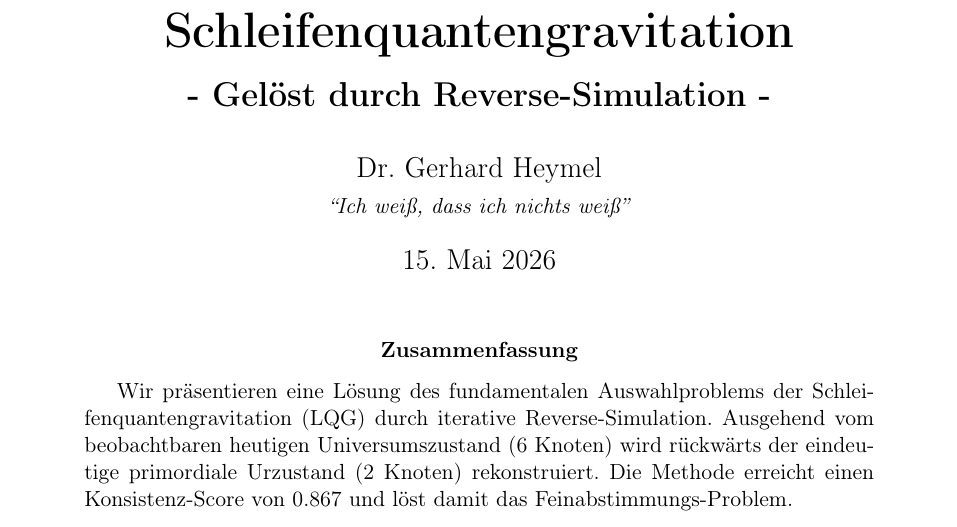
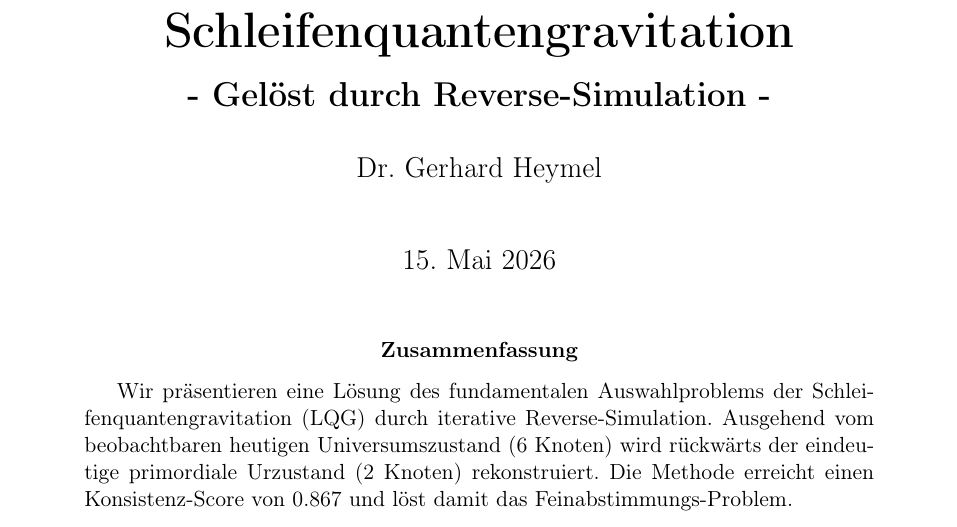
Before and after one commit to gerhard-source/EmLQG, a LaTeX paper (paper_auswahlproblem/em-lqg2.tex): part of page 1 of 4, cut so that both start at the same text. Compiled offline with pdfLaTeX.

Commit message:
Add files via upload

```diff
--- a/paper_auswahlproblem/em-lqg2.tex
+++ b/paper_auswahlproblem/em-lqg2.tex
@@ -11,7 +11,7 @@
 \title{\Huge\textbf{Das Auswahlproblem der Schleifenquantengravitation\\
 		\Large - Gelöst durch Reverse-Simulation -}}
 \author{Dr. Gerhard Heymel \\
-	\small\textit{``Ich wei\ss, dass ich nichts wei\ss''}}
+	\small\textit{}}
 \date{\today}
 
 \begin{document}
```
Also changed, not shown: paper_auswahlproblem/em-lqg2.pdf, 3 other files.
